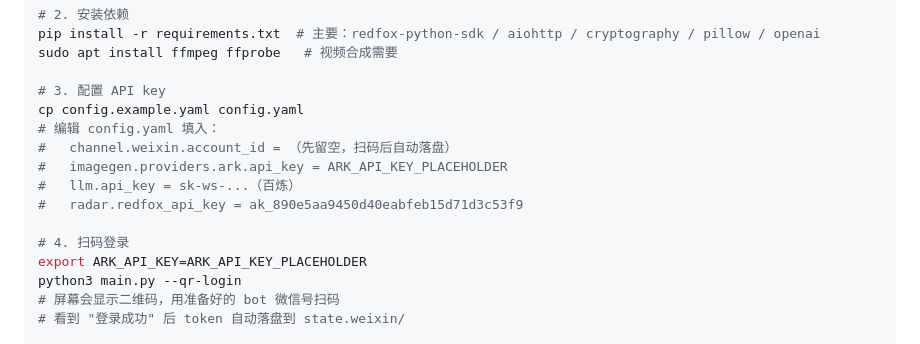
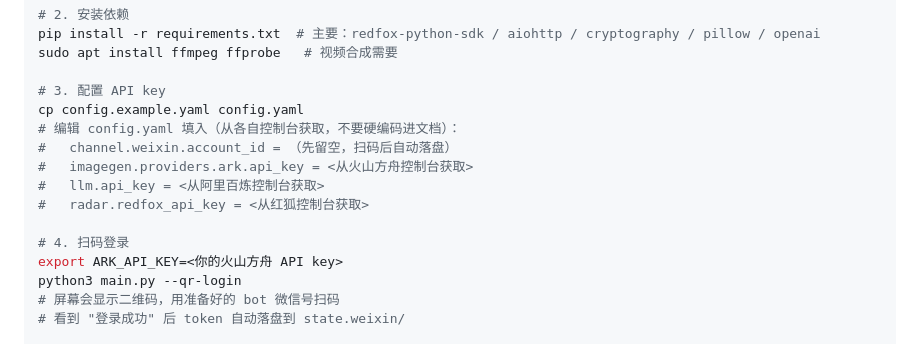
Before and after one commit to hj363049394/video_generate, a Markdown page: docs/specs/2026-09-20-followup-checklist.md, the part around the change. Drawn GitHub-style.

Commit message:
docs: 移除 followup-checklist.md 中的硬编码 API key 占位符
GitHub push-protection 拦截，改为 <从控制台获取> 占位提示。

```diff
--- a/docs/specs/2026-09-20-followup-checklist.md
+++ b/docs/specs/2026-09-20-followup-checklist.md
@@ -27,14 +27,14 @@ sudo apt install ffmpeg ffprobe   # 视频合成需要
 
 # 3. 配置 API key
 cp config.example.yaml config.yaml
-# 编辑 config.yaml 填入：
+# 编辑 config.yaml 填入（从各自控制台获取，不要硬编码进文档）：
 #   channel.weixin.account_id = （先留空，扫码后自动落盘）
-#   imagegen.providers.ark.api_key = ARK_API_KEY_PLACEHOLDER
-#   llm.api_key = sk-ws-...（百炼）
-#   radar.redfox_api_key = ak_890e5aa9450d40eabfeb15d71d3c53f9
+#   imagegen.providers.ark.api_key = <从火山方舟控制台获取>
+#   llm.api_key = <从阿里百炼控制台获取>
+#   radar.redfox_api_key = <从红狐控制台获取>
 
 # 4. 扫码登录
-export ARK_API_KEY=ARK_API_KEY_PLACEHOLDER
+export ARK_API_KEY=<你的火山方舟 API key>
 python3 main.py --qr-login
 # 屏幕会显示二维码，用准备好的 bot 微信号扫码
 # 看到 "登录成功" 后 token 自动落盘到 state.weixin/
```
